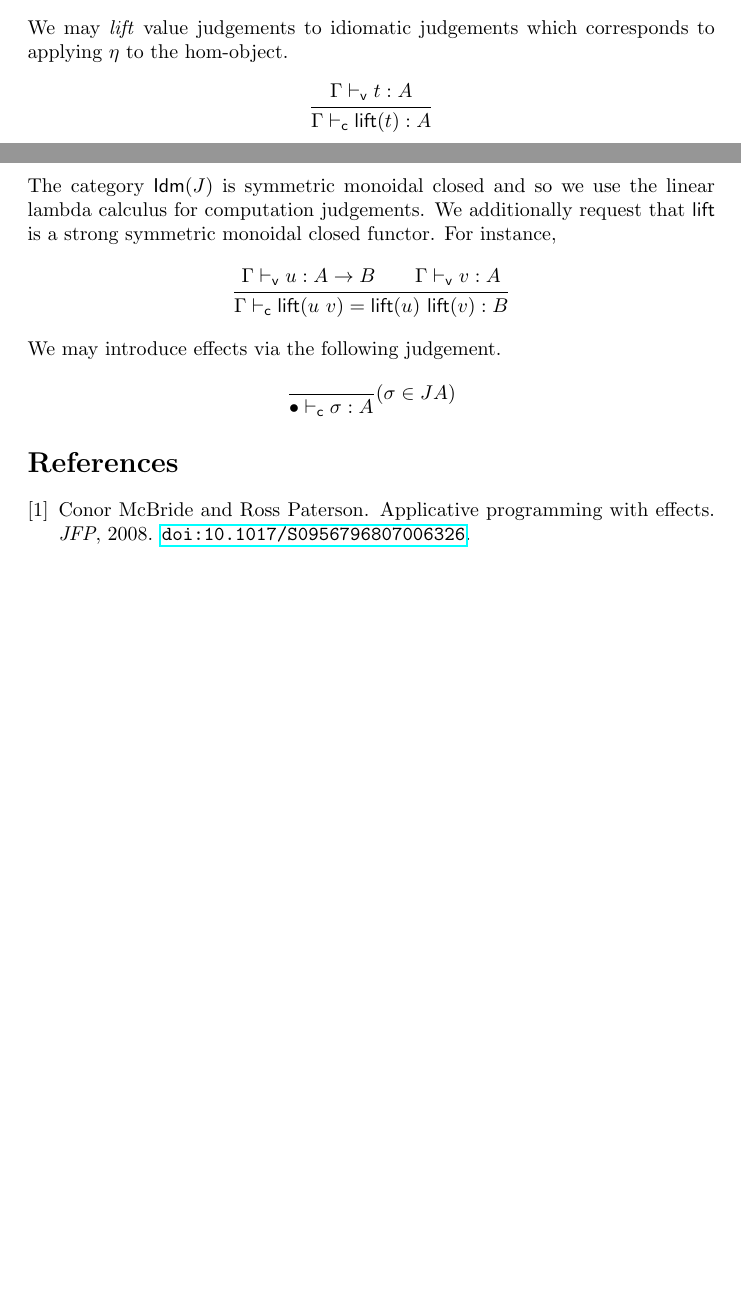
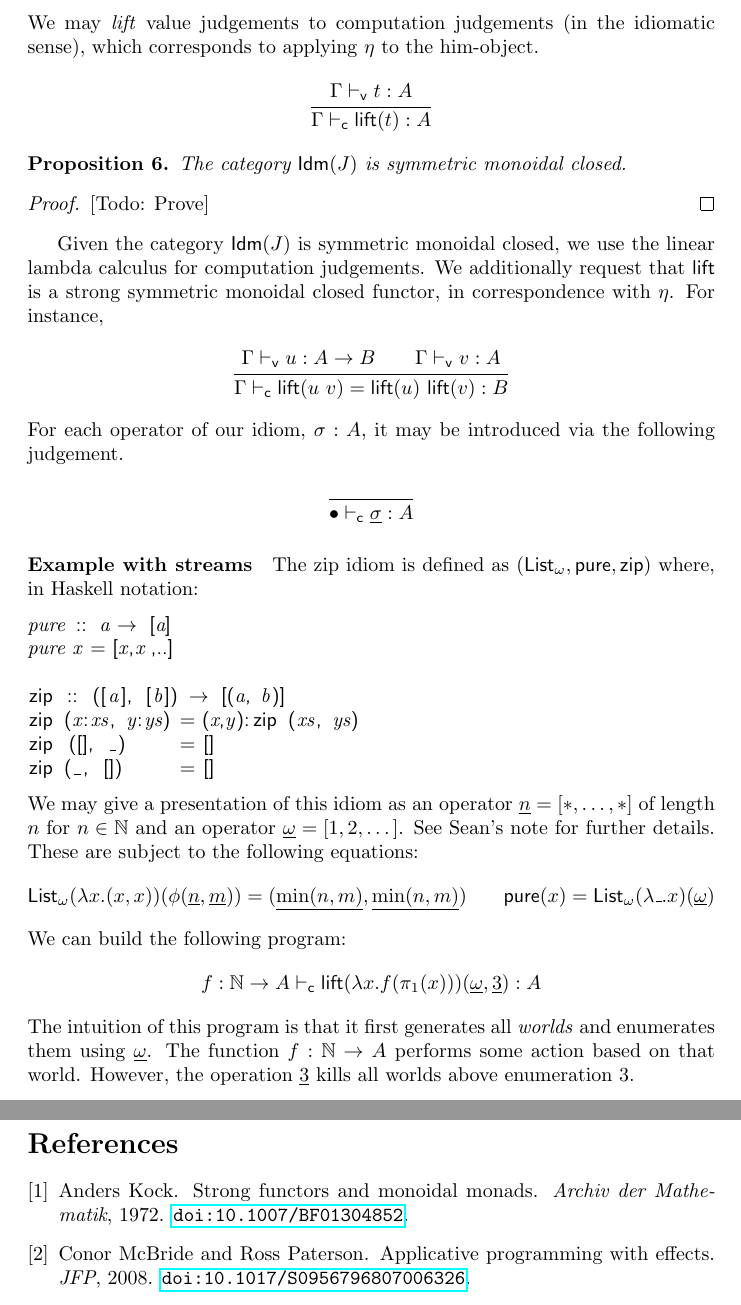
Before and after one commit to jacklc3/idioms, a LaTeX document (first-ideas.tex): two parts of pages 3 and 4 of 4 before the commit and two parts of pages 4 and 5 of 5 after it, joined at a grey line, cut so that both start at the same text, the shorter picture padded with empty space. Compiled offline with pdfLaTeX.

Commit message:
Adding example

```diff
--- a/first-ideas.tex
+++ b/first-ideas.tex
@@ -340,19 +371,60 @@ We begin with value judgements (judgements in $\CCat$) which follow the simply-t
   \and
   \inferrule{\aj \Gamma u {A\to B} \and \aj \Gamma v A}{\aj \Gamma {\app u v} B}
 \end{mathpar}
-We may \emph{lift} value judgements to idiomatic judgements which corresponds to applying $\unit$ to the hom-object.
+We may \emph{lift} value judgements to computation judgements (in the idiomatic sense), which corresponds to applying $\unit$ to the him-object.
 \begin{mathpar}
   \inferrule{\aj \Gamma t A}{\cj \Gamma {\lift t} A}
 \end{mathpar}
-The category $\Idm J$ is symmetric monoidal closed and so we use the linear lambda calculus for computation judgements. We additionally request that
-$\mathsf{lift}$ is a strong symmetric monoidal closed functor. For instance,
+
+\begin{prop}
+  The category $\Idm J$ is symmetric monoidal closed.
+\end{prop}
+
+\begin{proof}
+  \todo{Prove}
+\end{proof}
+
+Given the category $\Idm J$ is symmetric monoidal closed, we use the linear lambda calculus for computation judgements.
+We additionally request that $\mathsf{lift}$ is a strong symmetric monoidal closed functor, in correspondence with $\eta$.
+For instance,
 \begin{mathpar}
   \inferrule{\aj \Gamma u {A\to B} \and \aj \Gamma v A}{\cj \Gamma {{\lift{\app u v}} = \app {\lift u} {\lift v}} B}
 \end{mathpar}
-We may introduce effects via the following judgement.
+For each operator of our idiom, $\sigma : A$, it may be introduced via the following judgement.
 \begin{mathpar}
-  \inferrule{ }{\cj \bullet {\sigma} A}(\sigma \in JA)
+  \inferrule{ }{\cj \bullet {\underline{\sigma}} A}
 \end{mathpar}
+
+\paragraph{Example with streams}
+
+\newcommand{\List}{\mathsf{List}_\omega}
+\newcommand{\pure}{\mathsf{pure}}
+\newcommand{\zip}{\mathsf{zip}}
+
+The zip idiom is defined as $(\List, \pure, \zip)$ where, in Haskell notation:
+\begin{lstlisting}
+pure :: a -> [a]
+pure x = [x,x,..]
+
+zip :: ([a], [b]) -> [(a, b)]
+zip (x:xs, y:ys) = (x,y):zip (xs, ys)
+zip ([], _)      = []
+zip (_, [])      = []
+\end{lstlisting}
+We may give a presentation of this idiom as an operator $\underline{n} = [*,\dots, *]$ of length $n$ for $n\in \mathbb{N}$ and an operator $\underline{\omega} = [1,2,\dots]$.
+See Sean's note for further details.
+These are subject to the following equations:
+\begin{mathpar}
+  \List(\lambda x.(x,x))(\mult(\underline{n}, \underline{m})) = (\underline{\min(n, m)}, \underline{\min(n, m)})
+  \and
+  \pure(x) = \List(\lambda \_.x)(\underline{\omega})
+\end{mathpar}
+We can build the following program:
+\[
+  \cj {f:\mathbb{N} \to A} {\lift{\lambda x. f(\pi_1(x))}(\underline{\omega}, \underline{3})} A
+\]
+The intuition of this program is that it first generates all \emph{worlds} and enumerates them using $\underline{\omega}$.
+The function $f:\mathbb{N}\to A$ performs some action based on that world. However, the operation $\underline{3}$ kills all worlds above enumeration $3$.
 
 \bibliography{refs}
 \bibliographystyle{plainurl}
```
Also changed, not shown: refs.bib (+8 -0 lines), first-ideas.tex (75 more changed lines).
